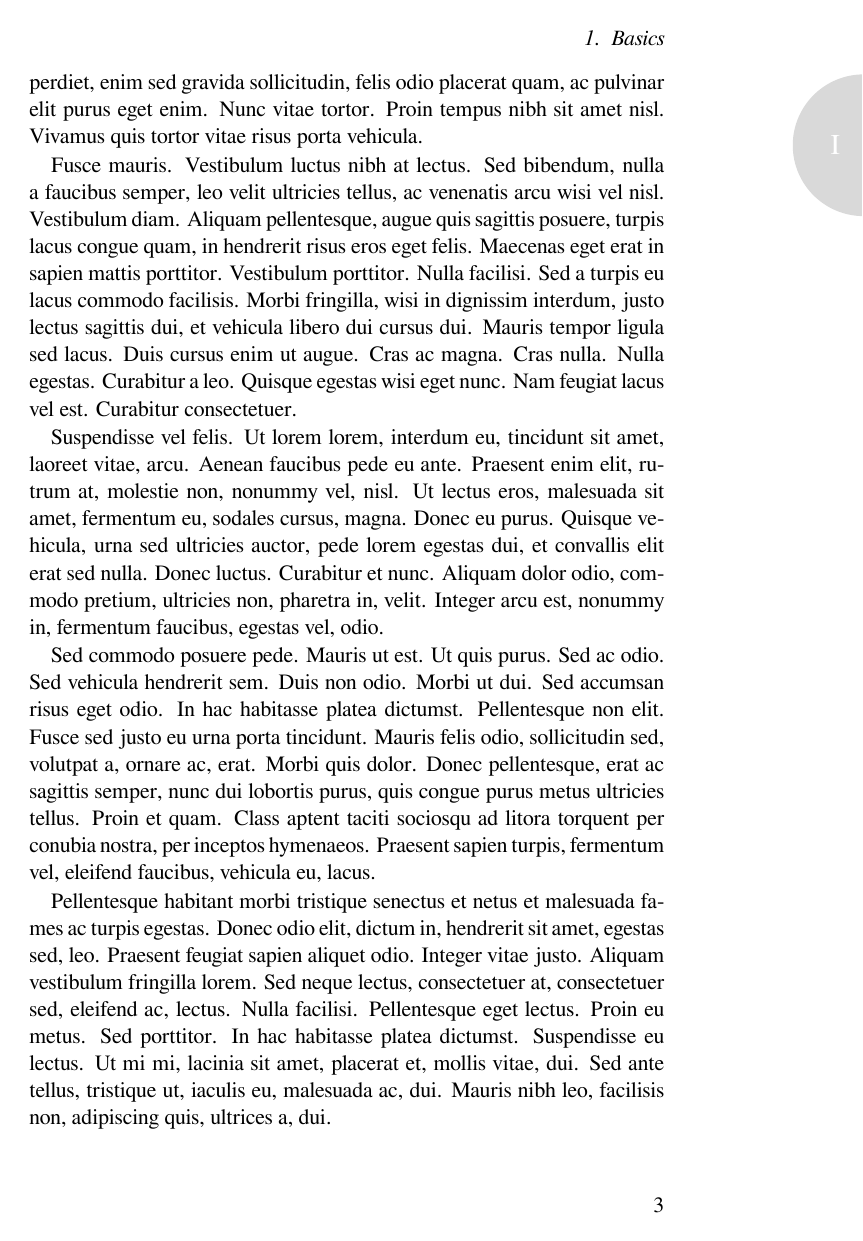
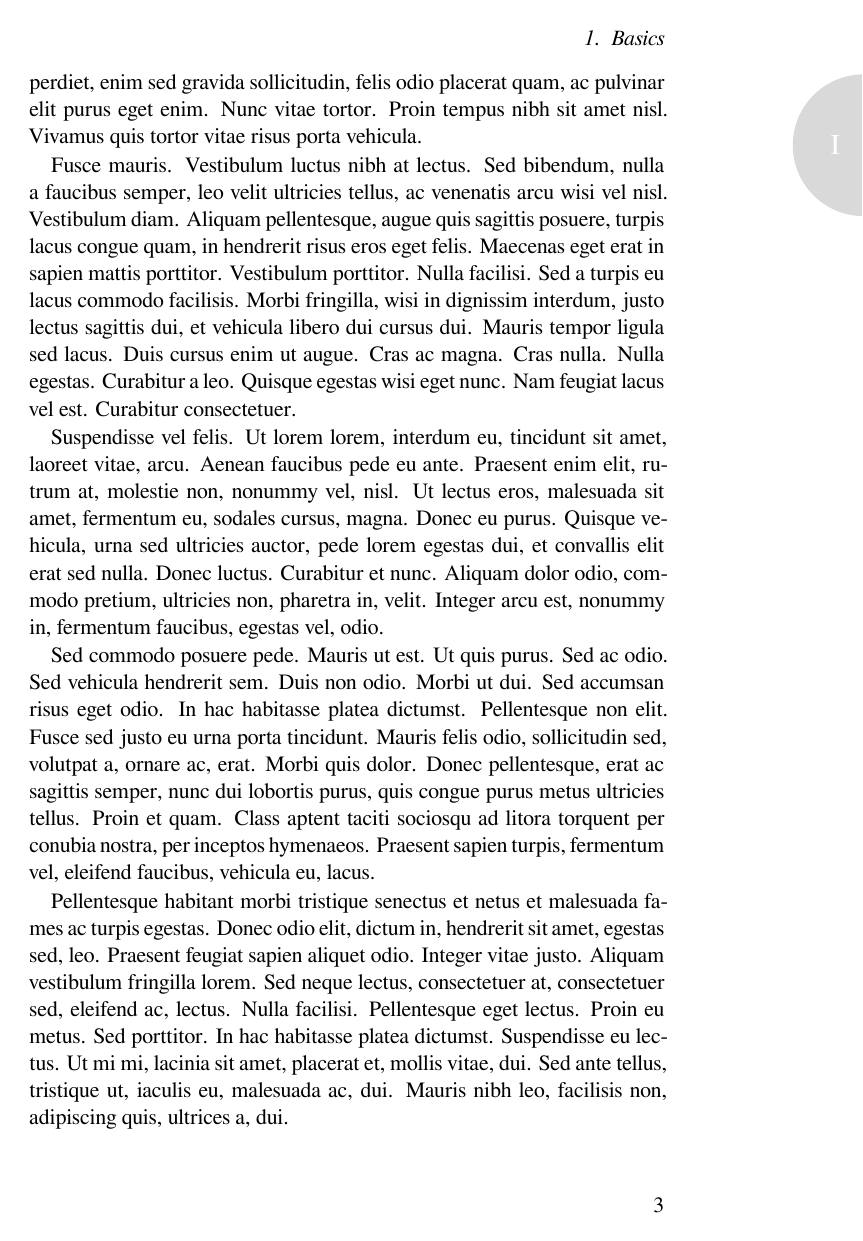
Before and after one commit to dariok/xfhl, a LaTeX book (TeX/xfhl.tex): page 5 of 19. Compiled offline with XeLaTeX.

Commit message:
more settings for TeX

```diff
--- a/TeX/xfhl.tex
+++ b/TeX/xfhl.tex
@@ -136,9 +136,16 @@
 
 % additional packages
 \usepackage{hyperref}
+
 % restart chapter counting for every part
 \usepackage{chngcntr}
 \counterwithin*{chapter}{part}
+
+% language setting
+\usepackage{polyglossia}
+\setmainlanguage[variant=british]{english}
+
+\usepackage{microtype}
 
 \usepackage{lipsum}
 
```
